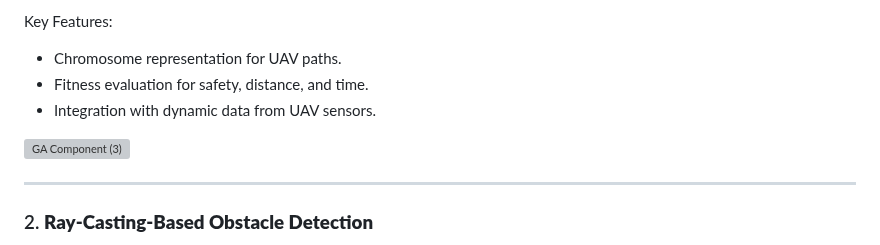
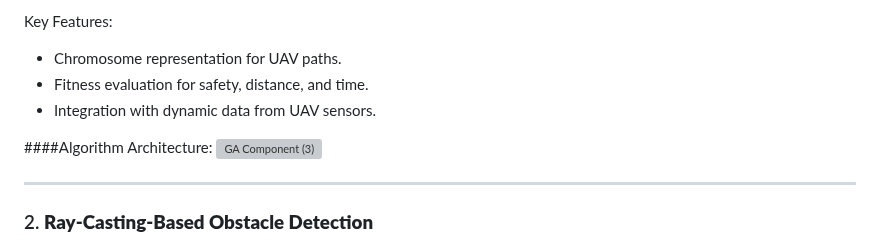
Before and after one commit to Vihitha-Wijerathne/TraceFly-GA-UAV-PathPlanning, a Markdown page: README.md, the part around the change. Drawn GitHub-style; grey boxes are pictures that could not be loaded.

```diff
--- a/README.md
+++ b/README.md
@@ -25,6 +25,7 @@ Key Features:
 - Fitness evaluation for safety, distance, and time.
 - Integration with dynamic data from UAV sensors.
 
+####Algorithm Architecture:
 ![GA Component (3)](https://github.com/user-attachments/assets/2a978d52-8470-40c5-b6e1-458854aeea28)
 
 ---
```
